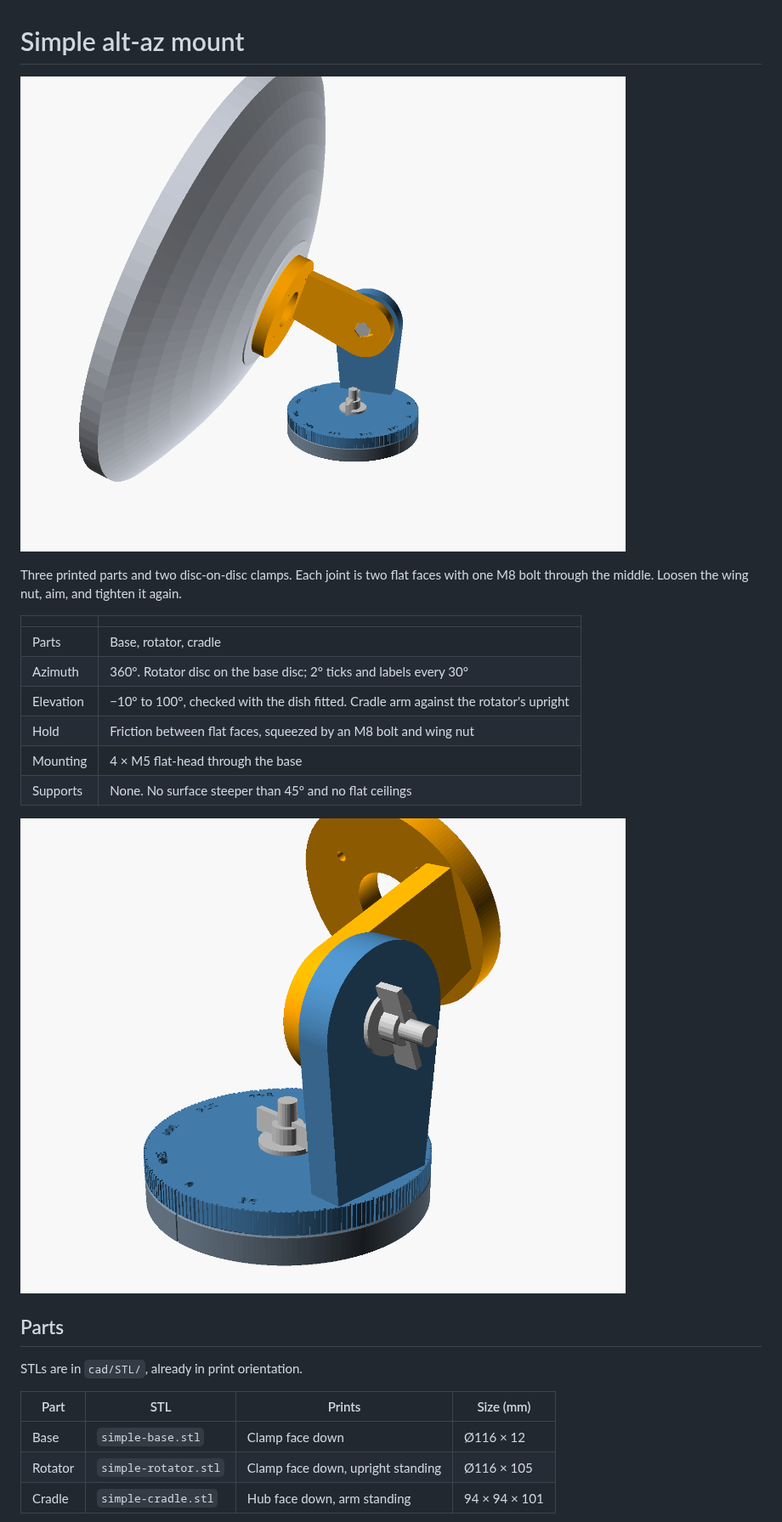
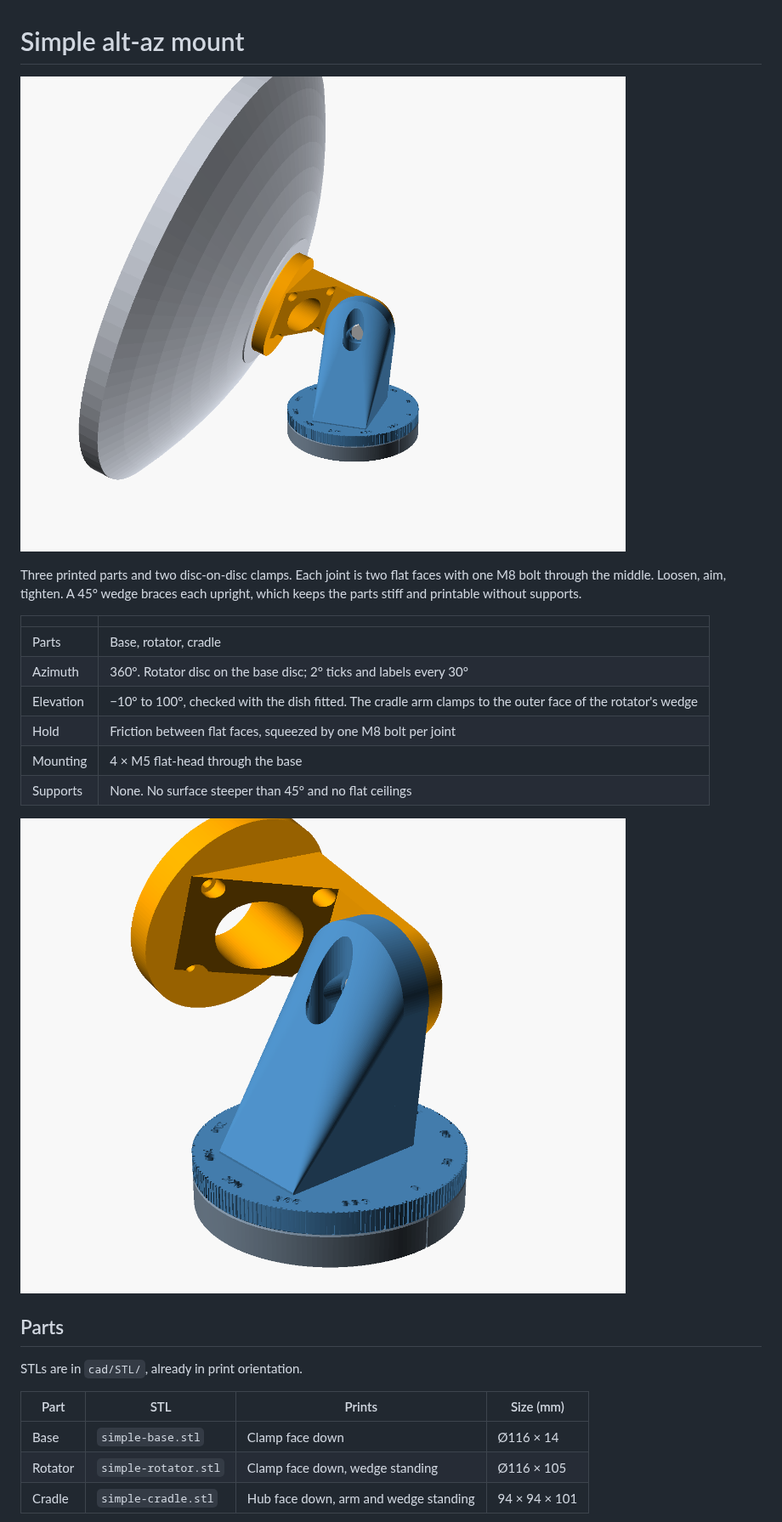
Before and after one commit to xattribution/petal-dish, a Markdown page: docs/SIMPLE-MOUNT.md, the part around one of its changes. Shown at 85% size. Rendered like a GitHub page; pictures changed too: docs/simple-mount-clamps.png, docs/simple-mount.png.

```diff
--- a/docs/SIMPLE-MOUNT.md
+++ b/docs/SIMPLE-MOUNT.md
@@ -2,14 +2,14 @@
 
 ![Simple mount with a 400 mm PETAL at 20° elevation](simple-mount.png)
 
-Three printed parts and two disc-on-disc clamps. Each joint is two flat faces with one M8 bolt through the middle. Loosen the wing nut, aim, and tighten it again.
+Three printed parts and two disc-on-disc clamps. Each joint is two flat faces with one M8 bolt through the middle. Loosen, aim, tighten. A 45° wedge braces each upright, which keeps the parts stiff and printable without supports.
 
 | | |
 |---|---|
 | Parts | Base, rotator, cradle |
 | Azimuth | 360°. Rotator disc on the base disc; 2° ticks and labels every 30° |
-| Elevation | −10° to 100°, checked with the dish fitted. Cradle arm against the rotator's upright |
-| Hold | Friction between flat faces, squeezed by an M8 bolt and wing nut |
+| Elevation | −10° to 100°, checked with the dish fitted. The cradle arm clamps to the outer face of the rotator's wedge |
+| Hold | Friction between flat faces, squeezed by one M8 bolt per joint |
 | Mounting | 4 × M5 flat-head through the base |
 | Supports | None. No surface steeper than 45° and no flat ceilings |
 
@@ -21,9 +21,9 @@ STLs are in `cad/STL/`, already in print orientation.
 
 | Part | STL | Prints | Size (mm) |
 |---|---|---|---|
-| Base | `simple-base.stl` | Clamp face down | Ø116 × 12 |
-| Rotator | `simple-rotator.stl` | Clamp face down, upright standing | Ø116 × 105 |
-| Cradle | `simple-cradle.stl` | Hub face down, arm standing | 94 × 94 × 101 |
+| Base | `simple-base.stl` | Clamp face down | Ø116 × 14 |
+| Rotator | `simple-rotator.stl` | Clamp face down, wedge standing | Ø116 × 105 |
+| Cradle | `simple-cradle.stl` | Hub face down, arm and wedge standing | 94 × 94 × 101 |
 
 ![Print orientation](simple-mount-print.png)
 
```
Also changed, not shown: other parts of docs/SIMPLE-MOUNT.md (+19 -16 lines), README.md (+1 -1 lines), docs/simple-mount-print.png, 5 other files.
